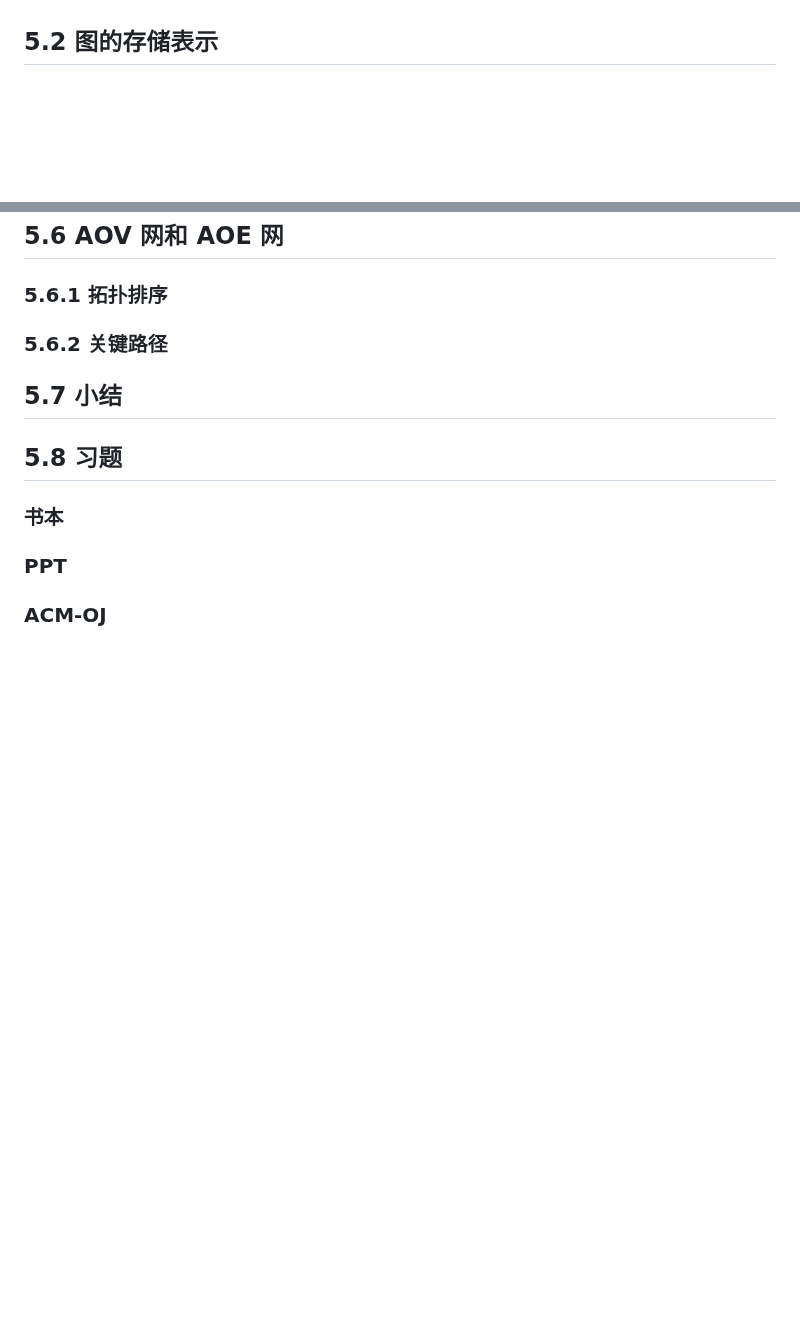
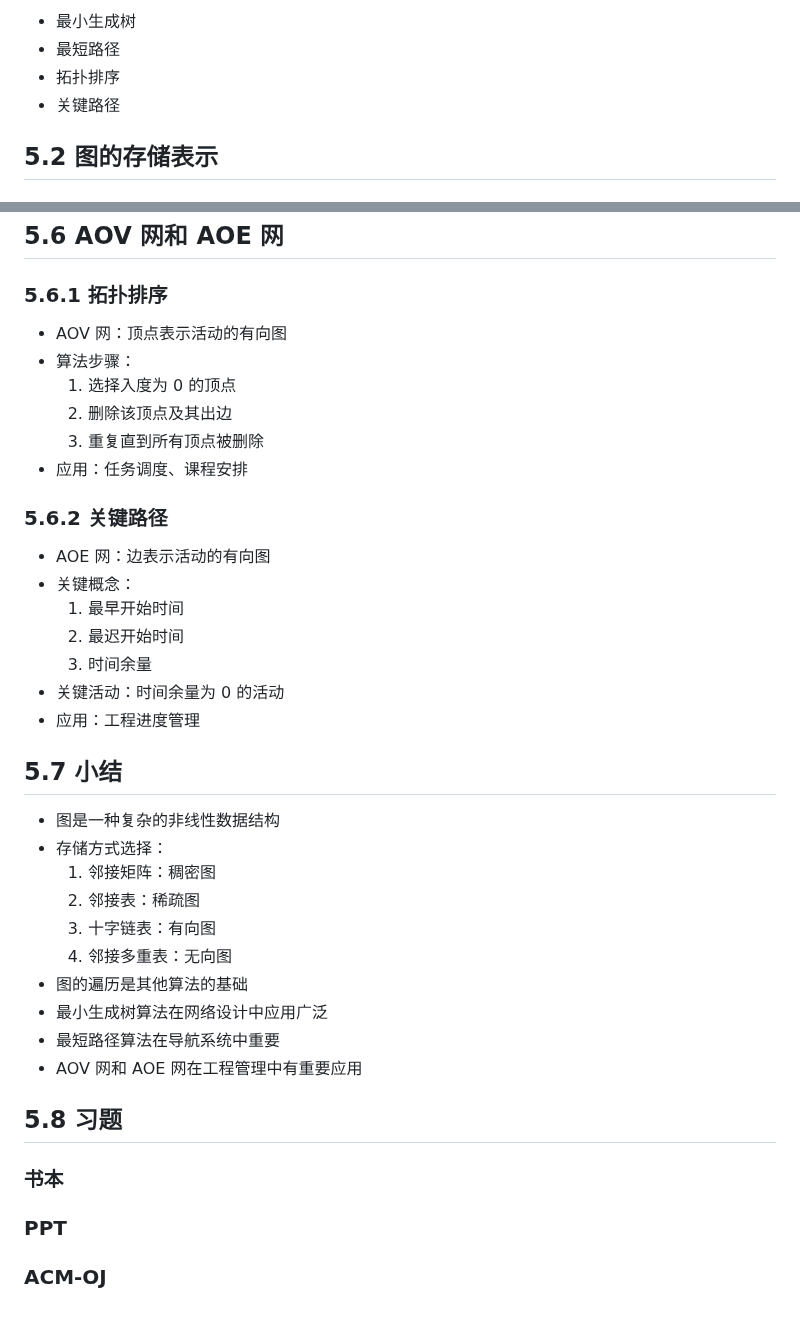
Before and after one commit to ukeSJTU/CS2602, a Markdown page: docs/Chapter5.md, 2 parts joined by grey strips. GitHub-like rendering; blank space fills up the shorter version.

```diff
--- a/docs/Chapter5.md
+++ b/docs/Chapter5.md
@@ -96,3 +115,7 @@
+- 最小生成树
+- 最短路径
+- 拓扑排序
+- 关键路径
 
 ## 5.2 图的存储表示
 
@@ -229,9 +299,35 @@ BFS breadth First Search
 
 ### 5.6.1 拓扑排序
 
+- AOV 网：顶点表示活动的有向图
+- 算法步骤：
+  1. 选择入度为 0 的顶点
+  2. 删除该顶点及其出边
+  3. 重复直到所有顶点被删除
+- 应用：任务调度、课程安排
+
 ### 5.6.2 关键路径
 
+- AOE 网：边表示活动的有向图
+- 关键概念：
+  1. 最早开始时间
+  2. 最迟开始时间
+  3. 时间余量
+- 关键活动：时间余量为 0 的活动
+- 应用：工程进度管理
+
 ## 5.7 小结
+
+- 图是一种复杂的非线性数据结构
+- 存储方式选择：
+  1. 邻接矩阵：稠密图
+  2. 邻接表：稀疏图
+  3. 十字链表：有向图
+  4. 邻接多重表：无向图
+- 图的遍历是其他算法的基础
+- 最小生成树算法在网络设计中应用广泛
+- 最短路径算法在导航系统中重要
+- AOV 网和 AOE 网在工程管理中有重要应用
 
 ## 5.8 习题
 
```
Also changed, not shown: other parts of docs/Chapter5.md (+97 -31 lines).
